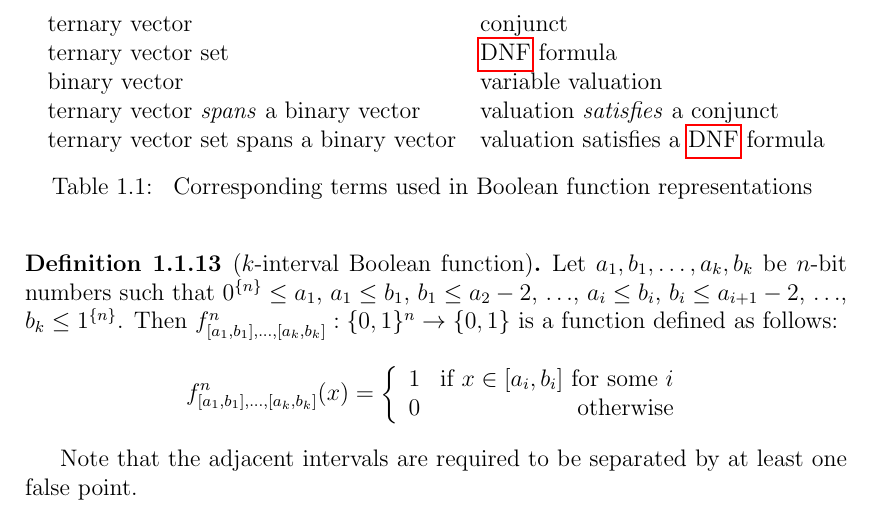
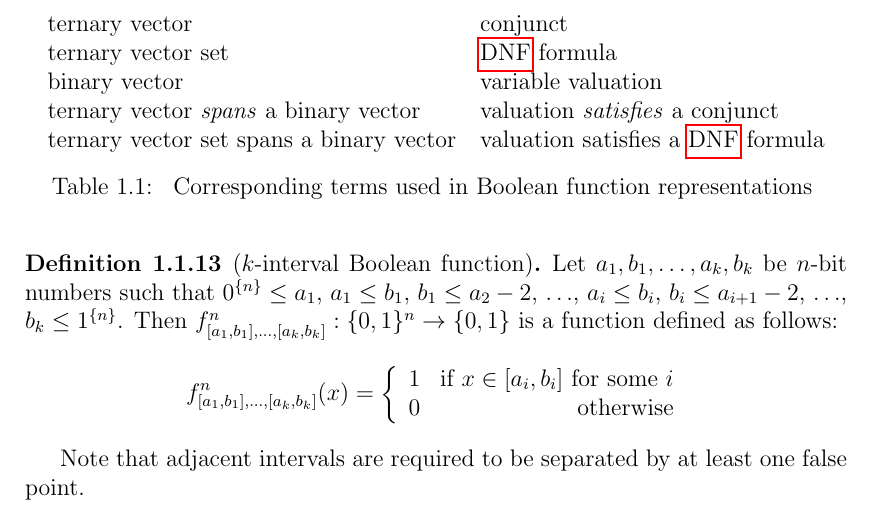
Before and after one commit to filipbartek/ibf, a LaTeX thesis (thesis.tex, which reads thesis/preface.tex): part of page 7 of 13, cut so that both start at the same text. Compiled offline with pdfLaTeX.

Commit message:
preface.tex: Leave out the article in note about adjacent intervals

```diff
--- a/thesis/preface.tex
+++ b/thesis/preface.tex
@@ -289,7 +289,7 @@ Then $f^n_{\interval{a_1}{b_1}, \ldots, \interval{a_k}{b_k}}: \booldom{}^n \righ
 \right.
 \]
 \end{definition}
-Note that the adjacent intervals
+Note that adjacent intervals
 are required to be separated by at least one false point.
 
 % TODO: Finish.
```
